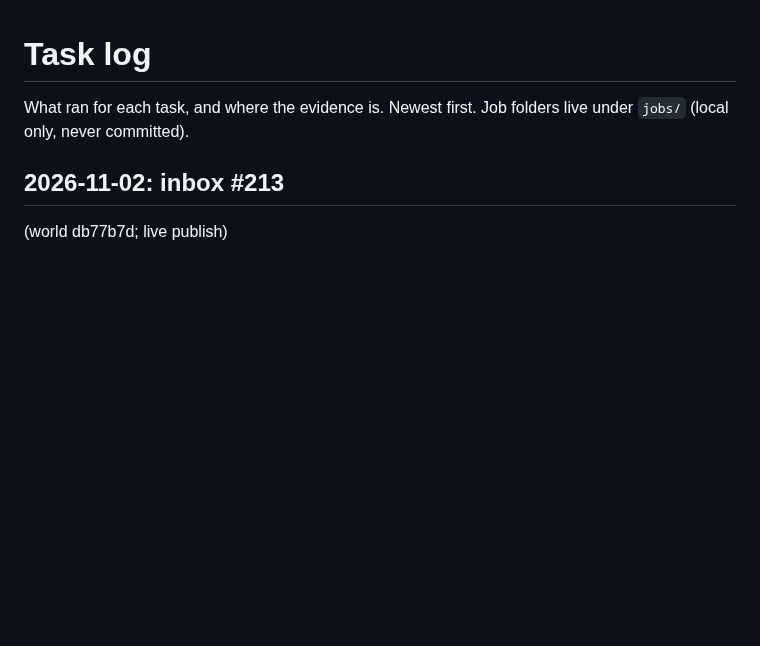
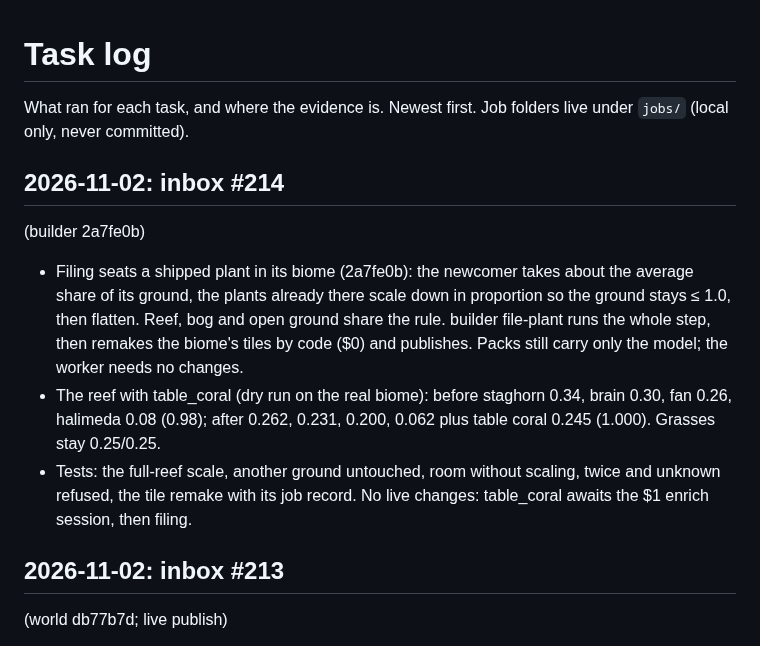
Before and after one commit to Kaimaan/animundo-builder, a Markdown page: docs/task-log.md, the part around the change. Rendered like a GitHub page; blank space fills up the shorter version.

Commit message:
Task log #214 reply (builder 2a7fe0b)

```diff
--- a/docs/task-log.md
+++ b/docs/task-log.md
@@ -2,6 +2,75 @@
 
 What ran for each task, and where the evidence is. Newest first.
 Job folders live under `jobs/` (local only, never committed).
+
+## 2026-11-02: inbox #214
+  (builder 2a7fe0b)
+
+- Filing seats a
+  shipped plant
+  in its biome
+  (2a7fe0b): the
+  newcomer takes
+  about the
+  average share
+  of its ground,
+  the plants
+  already there
+  scale down in
+  proportion so
+  the ground
+  stays ≤ 1.0,
+  then flatten.
+  Reef, bog and
+  open ground
+  share the rule.
+  builder
+  file-plant runs
+  the whole
+  step, then
+  remakes the
+  biome's tiles
+  by code ($0)
+  and publishes.
+  Packs still
+  carry only the
+  model; the
+  worker needs
+  no changes.
+- The reef with
+  table_coral
+  (dry run on
+  the real
+  biome): before
+  staghorn 0.34,
+  brain 0.30,
+  fan 0.26,
+  halimeda 0.08
+  (0.98); after
+  0.262, 0.231,
+  0.200, 0.062
+  plus table
+  coral 0.245
+  (1.000).
+  Grasses stay
+  0.25/0.25.
+- Tests: the
+  full-reef
+  scale, another
+  ground
+  untouched,
+  room without
+  scaling, twice
+  and unknown
+  refused, the
+  tile remake
+  with its job
+  record. No
+  live changes:
+  table_coral
+  awaits the $1
+  enrich session,
+  then filing.
 
 ## 2026-11-02: inbox #213
   (world db77b7d;
```
